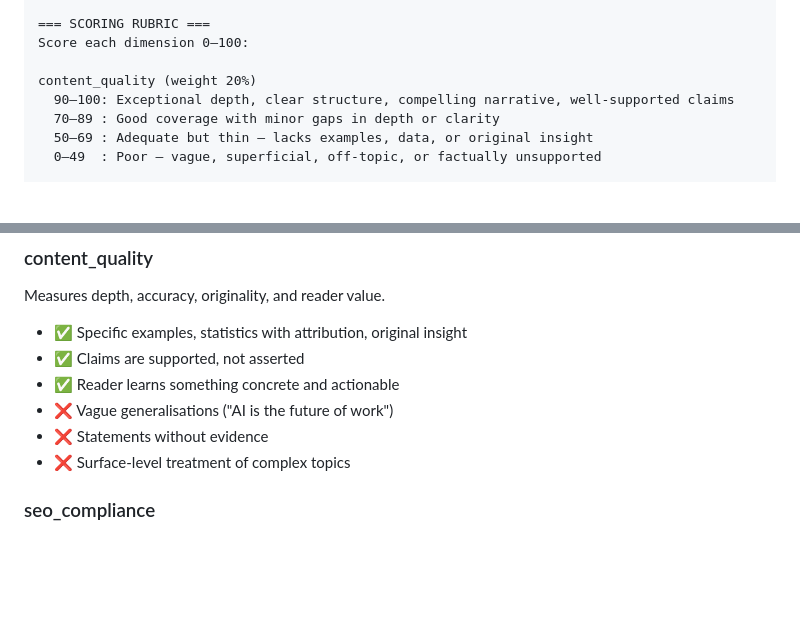
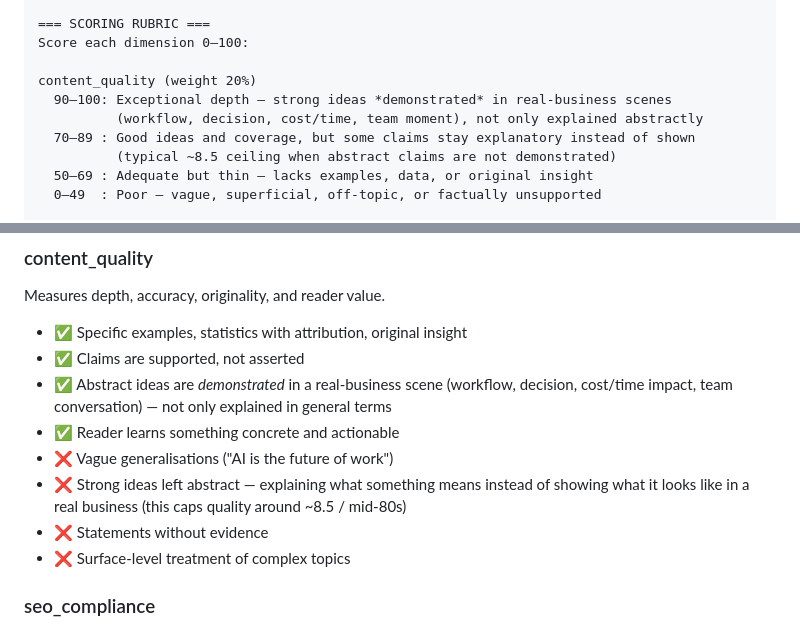
Before and after one commit to rishavgitgeeks-13/multi-ai-agent, a Markdown page: prompts/review.md, 2 parts joined by grey strips. GitHub-like rendering; blank space fills up the shorter version.

Commit message:
Revise content quality scoring and criteria
Updated scoring rubric and content quality criteria to emphasize the importance of demonstrating ideas in real-business contexts.

```diff
--- a/prompts/review.md
+++ b/prompts/review.md
@@ -88,8 +88,10 @@ CTA                   : {{strategy.cta}}
 Score each dimension 0–100:
 
 content_quality (weight 20%)
-  90–100: Exceptional depth, clear structure, compelling narrative, well-supported claims
-  70–89 : Good coverage with minor gaps in depth or clarity
+  90–100: Exceptional depth — strong ideas *demonstrated* in real-business scenes
+          (workflow, decision, cost/time, team moment), not only explained abstractly
+  70–89 : Good ideas and coverage, but some claims stay explanatory instead of shown
+          (typical ~8.5 ceiling when abstract claims are not demonstrated)
   50–69 : Adequate but thin — lacks examples, data, or original insight
   0–49  : Poor — vague, superficial, off-topic, or factually unsupported
 
@@ -285,8 +287,12 @@ When forcing PASS at the revision limit, append to `feedback`:
 Measures depth, accuracy, originality, and reader value.
 - ✅ Specific examples, statistics with attribution, original insight
 - ✅ Claims are supported, not asserted
+- ✅ Abstract ideas are *demonstrated* in a real-business scene (workflow, decision,
+  cost/time impact, team conversation) — not only explained in general terms
 - ✅ Reader learns something concrete and actionable
 - ❌ Vague generalisations ("AI is the future of work")
+- ❌ Strong ideas left abstract — explaining what something means instead of showing
+  what it looks like in a real business (this caps quality around ~8.5 / mid-80s)
 - ❌ Statements without evidence
 - ❌ Surface-level treatment of complex topics
 
```
